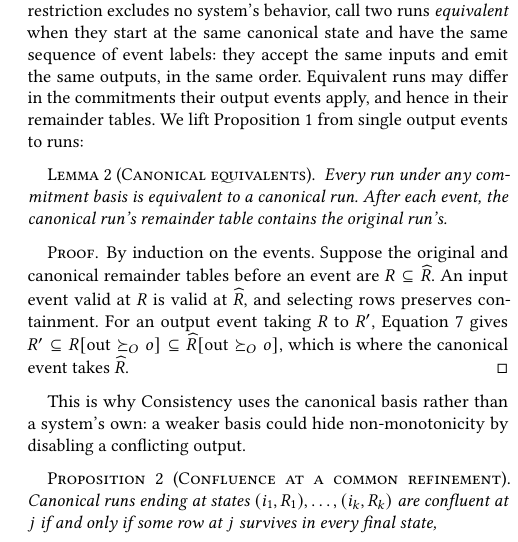
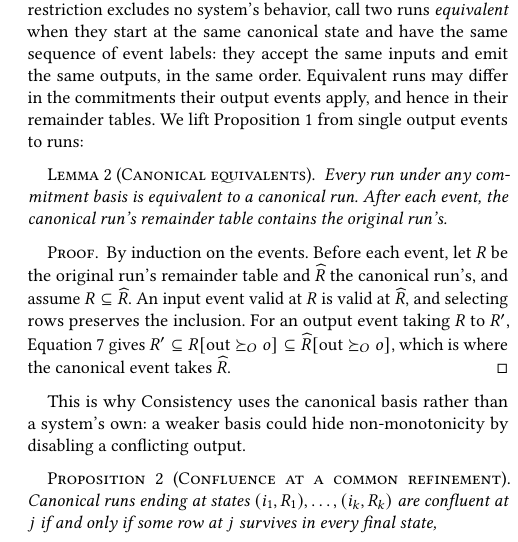
Before and after one commit to jhellerstein/coord-criterion, a LaTeX document (main.tex, which reads sections/functional-calm.tex): part of one column of page 6 of 25, cut so that both start at the same text. Compiled offline with pdfLaTeX.

Commit message:
wip: fixing lemma 2

```diff
--- a/sections/functional-calm.tex
+++ b/sections/functional-calm.tex
@@ -526,13 +526,13 @@ each event, the canonical run's remainder table contains the original run's.
 \end{lemma}
 
 \begin{proof}
-By induction on the events.  Suppose the original and canonical remainder
-tables before an event are $R\subseteq\widehat R$.  An input event valid at $R$
-is valid at $\widehat R$, and selecting rows preserves containment.  For an
-output event taking $R$ to $R'$,
-Equation~\ref{eq:supported-output-action} gives
-$R'\subseteq R[\mathrm{out}\succeq_O o]\subseteq\widehat R[\mathrm{out}\succeq_O o]$,
-which is where the canonical event takes $\widehat R$.
+By induction on the events. Before each event, let \(R\) be the original run's
+remainder table and \(\widehat R\) the canonical run's, and assume
+\(R\subseteq\widehat R\). An input event valid at \(R\) is valid at \(\widehat R\),
+and selecting rows preserves the inclusion.   For an output event taking $R$ to
+$R'$, Equation~\ref{eq:supported-output-action} gives $R'\subseteq
+R[\mathrm{out}\succeq_O o]\subseteq\widehat R[\mathrm{out}\succeq_O o]$, which
+is where the canonical event takes $\widehat R$.
 \end{proof}
 
 This is why Consistency uses the canonical basis rather than a system's own: a
```
Also changed, not shown: sections/functional-calm.tex (2 more changed lines).
